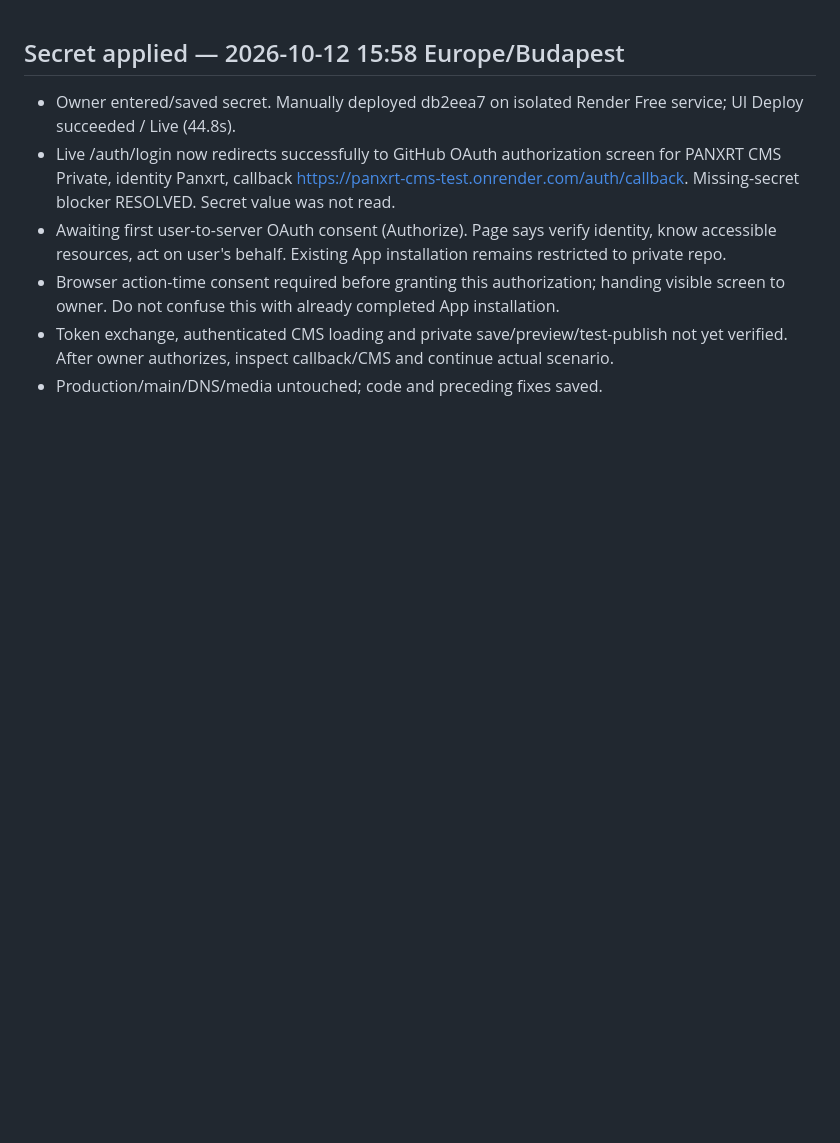
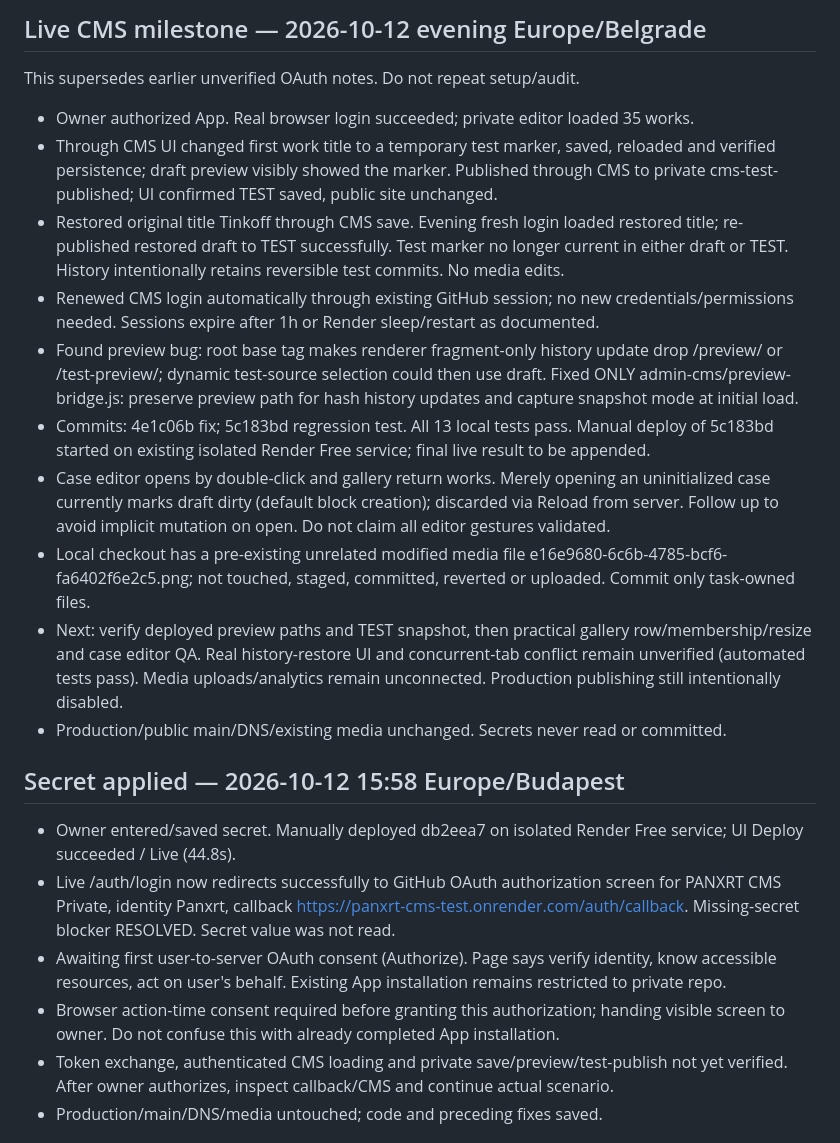
Before and after one commit to Panxrt/Panxrt.github.io, a Markdown page: ADMIN_HANDOFF.md, the part around the change. Drawn GitHub-style; blank space fills up the shorter version.

Commit message:
docs(cms): record verified login private save and test publication

```diff
--- a/ADMIN_HANDOFF.md
+++ b/ADMIN_HANDOFF.md
@@ -1,3 +1,16 @@
+## Live CMS milestone — 2026-10-12 evening Europe/Belgrade
+This supersedes earlier unverified OAuth notes. Do not repeat setup/audit.
+- Owner authorized App. Real browser login succeeded; private editor loaded 35 works.
+- Through CMS UI changed first work title to a temporary test marker, saved, reloaded and verified persistence; draft preview visibly showed the marker. Published through CMS to private cms-test-published; UI confirmed TEST saved, public site unchanged.
+- Restored original title Tinkoff through CMS save. Evening fresh login loaded restored title; re-published restored draft to TEST successfully. Test marker no longer current in either draft or TEST. History intentionally retains reversible test commits. No media edits.
+- Renewed CMS login automatically through existing GitHub session; no new credentials/permissions needed. Sessions expire after 1h or Render sleep/restart as documented.
+- Found preview bug: root base tag makes renderer fragment-only history update drop /preview/ or /test-preview/; dynamic test-source selection could then use draft. Fixed ONLY admin-cms/preview-bridge.js: preserve preview path for hash history updates and capture snapshot mode at initial load.
+- Commits: 4e1c06b fix; 5c183bd regression test. All 13 local tests pass. Manual deploy of 5c183bd started on existing isolated Render Free service; final live result to be appended.
+- Case editor opens by double-click and gallery return works. Merely opening an uninitialized case currently marks draft dirty (default block creation); discarded via Reload from server. Follow up to avoid implicit mutation on open. Do not claim all editor gestures validated.
+- Local checkout has a pre-existing unrelated modified media file e16e9680-6c6b-4785-bcf6-fa6402f6e2c5.png; not touched, staged, committed, reverted or uploaded. Commit only task-owned files.
+- Next: verify deployed preview paths and TEST snapshot, then practical gallery row/membership/resize and case editor QA. Real history-restore UI and concurrent-tab conflict remain unverified (automated tests pass). Media uploads/analytics remain unconnected. Production publishing still intentionally disabled.
+- Production/public main/DNS/existing media unchanged. Secrets never read or committed.
+
 ## Secret applied — 2026-10-12 15:58 Europe/Budapest
 - Owner entered/saved secret. Manually deployed db2eea7 on isolated Render Free service; UI Deploy succeeded / Live (44.8s).
 - Live /auth/login now redirects successfully to GitHub OAuth authorization screen for PANXRT CMS Private, identity Panxrt, callback https://panxrt-cms-test.onrender.com/auth/callback. Missing-secret blocker RESOLVED. Secret value was not read.
```
